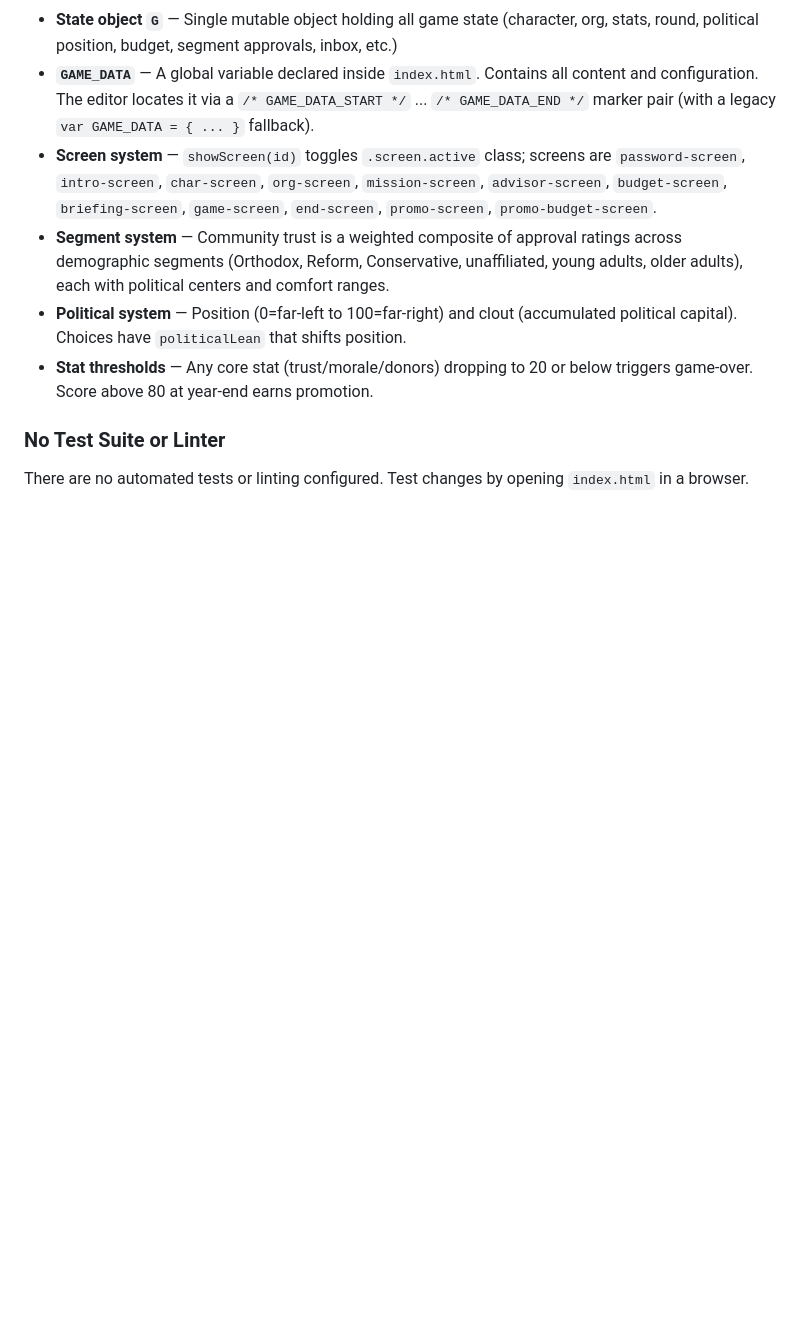
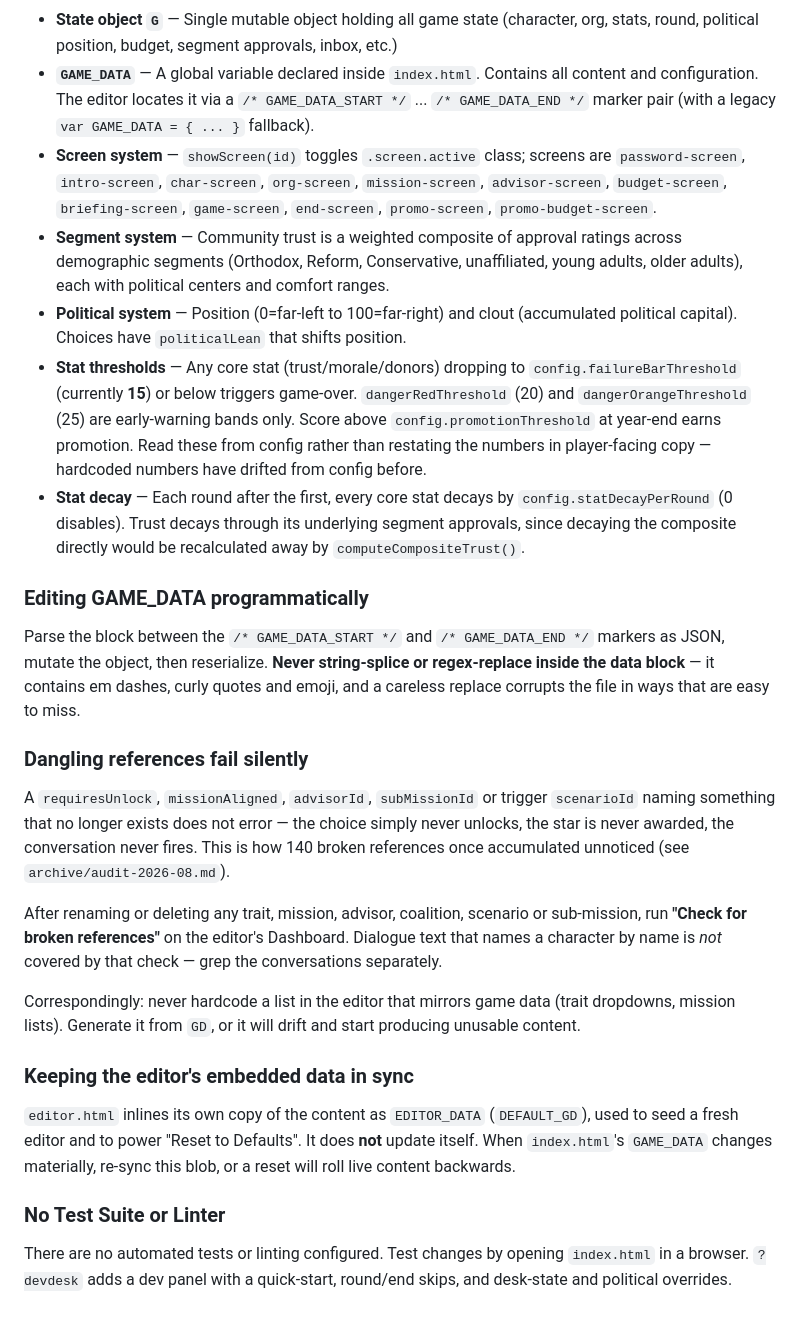
Before and after one commit to arnorosenfeld/AntisemitismDecoded, a Markdown page: CLAUDE.md, the part around the change. Rendered like a GitHub page; blank space fills up the shorter version.

```diff
--- a/CLAUDE.md
+++ b/CLAUDE.md
@@ -29,8 +29,25 @@ This is a **zero-dependency, single-file HTML game** with no build toolchain (no
 - **Screen system** — `showScreen(id)` toggles `.screen.active` class; screens are `password-screen`, `intro-screen`, `char-screen`, `org-screen`, `mission-screen`, `advisor-screen`, `budget-screen`, `briefing-screen`, `game-screen`, `end-screen`, `promo-screen`, `promo-budget-screen`.
 - **Segment system** — Community trust is a weighted composite of approval ratings across demographic segments (Orthodox, Reform, Conservative, unaffiliated, young adults, older adults), each with political centers and comfort ranges.
 - **Political system** — Position (0=far-left to 100=far-right) and clout (accumulated political capital). Choices have `politicalLean` that shifts position.
-- **Stat thresholds** — Any core stat (trust/morale/donors) dropping to 20 or below triggers game-over. Score above 80 at year-end earns promotion.
+- **Stat thresholds** — Any core stat (trust/morale/donors) dropping to `config.failureBarThreshold` (currently **15**) or below triggers game-over. `dangerRedThreshold` (20) and `dangerOrangeThreshold` (25) are early-warning bands only. Score above `config.promotionThreshold` at year-end earns promotion. Read these from config rather than restating the numbers in player-facing copy — hardcoded numbers have drifted from config before.
+- **Stat decay** — Each round after the first, every core stat decays by `config.statDecayPerRound` (0 disables). Trust decays through its underlying segment approvals, since decaying the composite directly would be recalculated away by `computeCompositeTrust()`.
+
+### Editing GAME_DATA programmatically
+
+Parse the block between the `/* GAME_DATA_START */` and `/* GAME_DATA_END */` markers as JSON, mutate the object, then reserialize. **Never string-splice or regex-replace inside the data block** — it contains em dashes, curly quotes and emoji, and a careless replace corrupts the file in ways that are easy to miss.
+
+### Dangling references fail silently
+
+A `requiresUnlock`, `missionAligned`, `advisorId`, `subMissionId` or trigger `scenarioId` naming something that no longer exists does not error — the choice simply never unlocks, the star is never awarded, the conversation never fires. This is how 140 broken references once accumulated unnoticed (see `archive/audit-2026-08.md`).
+
+After renaming or deleting any trait, mission, advisor, coalition, scenario or sub-mission, run **"Check for broken references"** on the editor's Dashboard. Dialogue text that names a character by name is *not* covered by that check — grep the conversations separately.
+
+Correspondingly: never hardcode a list in the editor that mirrors game data (trait dropdowns, mission lists). Generate it from `GD`, or it will drift and start producing unusable content.
+
+### Keeping the editor's embedded data in sync
+
+`editor.html` inlines its own copy of the content as `EDITOR_DATA` (`DEFAULT_GD`), used to seed a fresh editor and to power "Reset to Defaults". It does **not** update itself. When `index.html`'s `GAME_DATA` changes materially, re-sync this blob, or a reset will roll live content backwards.
 
 ### No Test Suite or Linter
 
-There are no automated tests or linting configured. Test changes by opening `index.html` in a browser.
+There are no automated tests or linting configured. Test changes by opening `index.html` in a browser. `?devdesk` adds a dev panel with a quick-start, round/end skips, and desk-state and political overrides.
```
Also changed, not shown: archive/audit-2026-08.md (added, +192 -0 lines).
